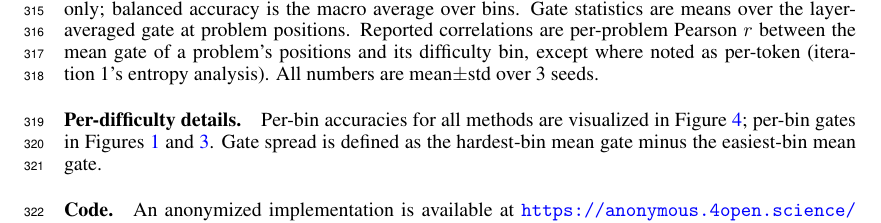
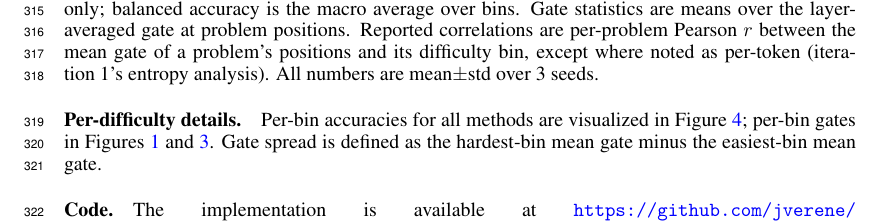
Before and after one commit to jverene/chemical-transformer, a LaTeX paper (paper/main.tex): part of page 10 of 10, cut so that both start at the same text. Compiled offline with pdfLaTeX.

Commit message:
paper: use real repo URL for code link

```diff
--- a/paper/main.tex
+++ b/paper/main.tex
@@ -607,7 +607,7 @@ visualized in Figure~\ref{fig:perdifficulty_acc}; per-bin gates in
 Figures~\ref{fig:journey} and~\ref{fig:gate_ordering}. Gate spread is defined as
 the hardest-bin mean gate minus the easiest-bin mean gate.
 
-\paragraph{Code.} An anonymized implementation is available at
-\url{https://anonymous.4open.science/r/chemical-transformer-XXXX}.
+\paragraph{Code.} The implementation is available at
+\url{https://github.com/jverene/chemical-transformer}.
 
 \end{document}
```
Also changed, not shown: paper/main.pdf.
